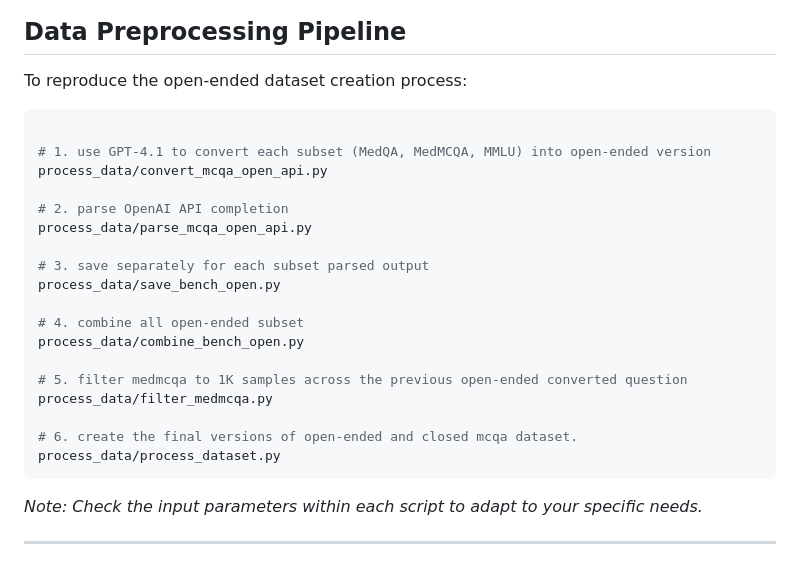
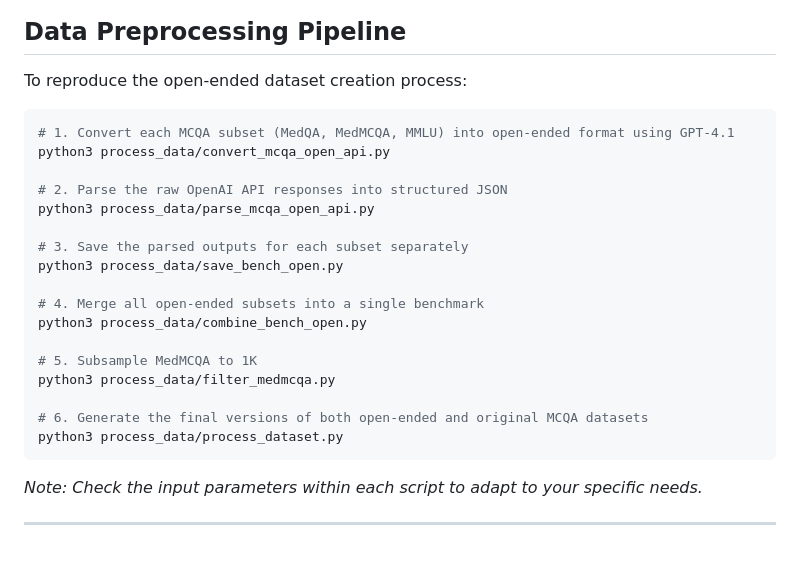
Before and after one commit to disi-unibo-nlp/remedqa, a Markdown page: README.md, the part around the change. GitHub-like rendering.

````diff
--- a/README.md
+++ b/README.md
@@ -166,25 +166,24 @@ python3 -m src.bench_api_models \
 
 To reproduce the open-ended dataset creation process:
 
-```python
+```bash
+# 1. Convert each MCQA subset (MedQA, MedMCQA, MMLU) into open-ended format using GPT-4.1
+python3 process_data/convert_mcqa_open_api.py
 
-# 1. use GPT-4.1 to convert each subset (MedQA, MedMCQA, MMLU) into open-ended version
-process_data/convert_mcqa_open_api.py
+# 2. Parse the raw OpenAI API responses into structured JSON
+python3 process_data/parse_mcqa_open_api.py
 
-# 2. parse OpenAI API completion
-process_data/parse_mcqa_open_api.py
+# 3. Save the parsed outputs for each subset separately
+python3 process_data/save_bench_open.py
 
-# 3. save separately for each subset parsed output
-process_data/save_bench_open.py
+# 4. Merge all open-ended subsets into a single benchmark
+python3 process_data/combine_bench_open.py
 
-# 4. combine all open-ended subset
-process_data/combine_bench_open.py
+# 5. Subsample MedMCQA to 1K
+python3 process_data/filter_medmcqa.py
 
-# 5. filter medmcqa to 1K samples across the previous open-ended converted question
-process_data/filter_medmcqa.py
-
-# 6. create the final versions of open-ended and closed mcqa dataset.
-process_data/process_dataset.py
+# 6. Generate the final versions of both open-ended and original MCQA datasets
+python3 process_data/process_dataset.py
 ```
 
 *Note: Check the input parameters within each script to adapt to your specific needs.*
````
